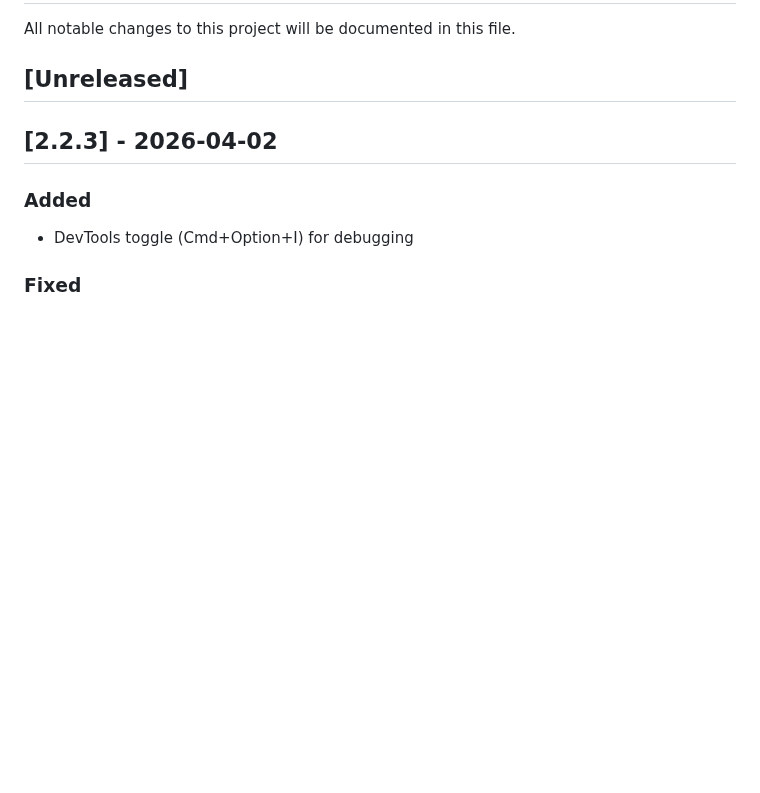
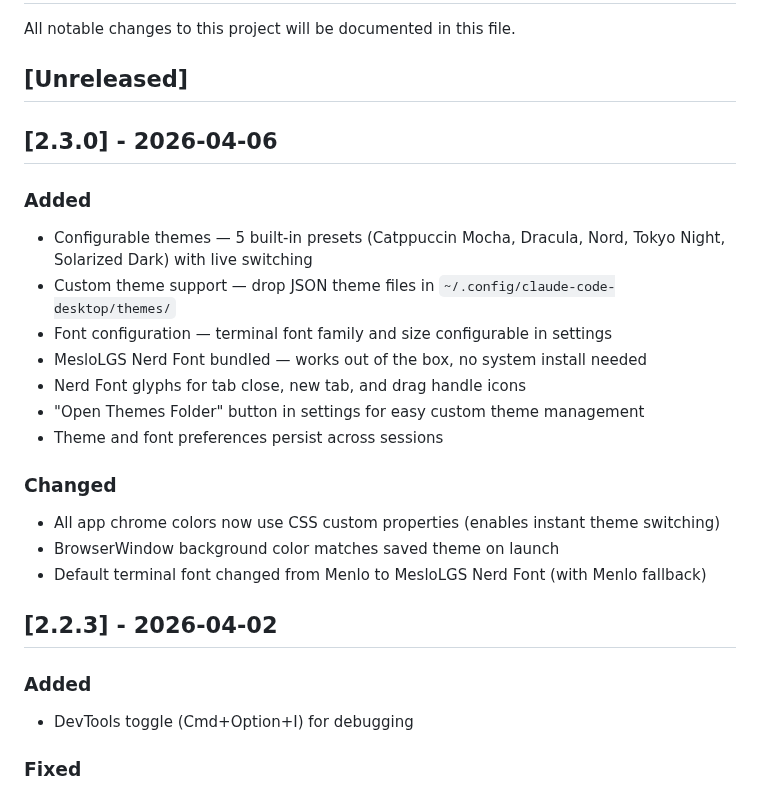
Before and after one commit to joemsak/claude-code-desktop, a Markdown page: CHANGELOG.md, the part around the change. Rendered like a GitHub page; blank space fills up the shorter version.

```diff
--- a/CHANGELOG.md
+++ b/CHANGELOG.md
@@ -3,6 +3,22 @@
 All notable changes to this project will be documented in this file.
 
 ## [Unreleased]
+
+## [2.3.0] - 2026-04-06
+
+### Added
+- Configurable themes — 5 built-in presets (Catppuccin Mocha, Dracula, Nord, Tokyo Night, Solarized Dark) with live switching
+- Custom theme support — drop JSON theme files in `~/.config/claude-code-desktop/themes/`
+- Font configuration — terminal font family and size configurable in settings
+- MesloLGS Nerd Font bundled — works out of the box, no system install needed
+- Nerd Font glyphs for tab close, new tab, and drag handle icons
+- "Open Themes Folder" button in settings for easy custom theme management
+- Theme and font preferences persist across sessions
+
+### Changed
+- All app chrome colors now use CSS custom properties (enables instant theme switching)
+- BrowserWindow background color matches saved theme on launch
+- Default terminal font changed from Menlo to MesloLGS Nerd Font (with Menlo fallback)
 
 ## [2.2.3] - 2026-04-02
 
```
Also changed, not shown: CLAUDE.md (+3 -1 lines), README.md (+8 -2 lines).
